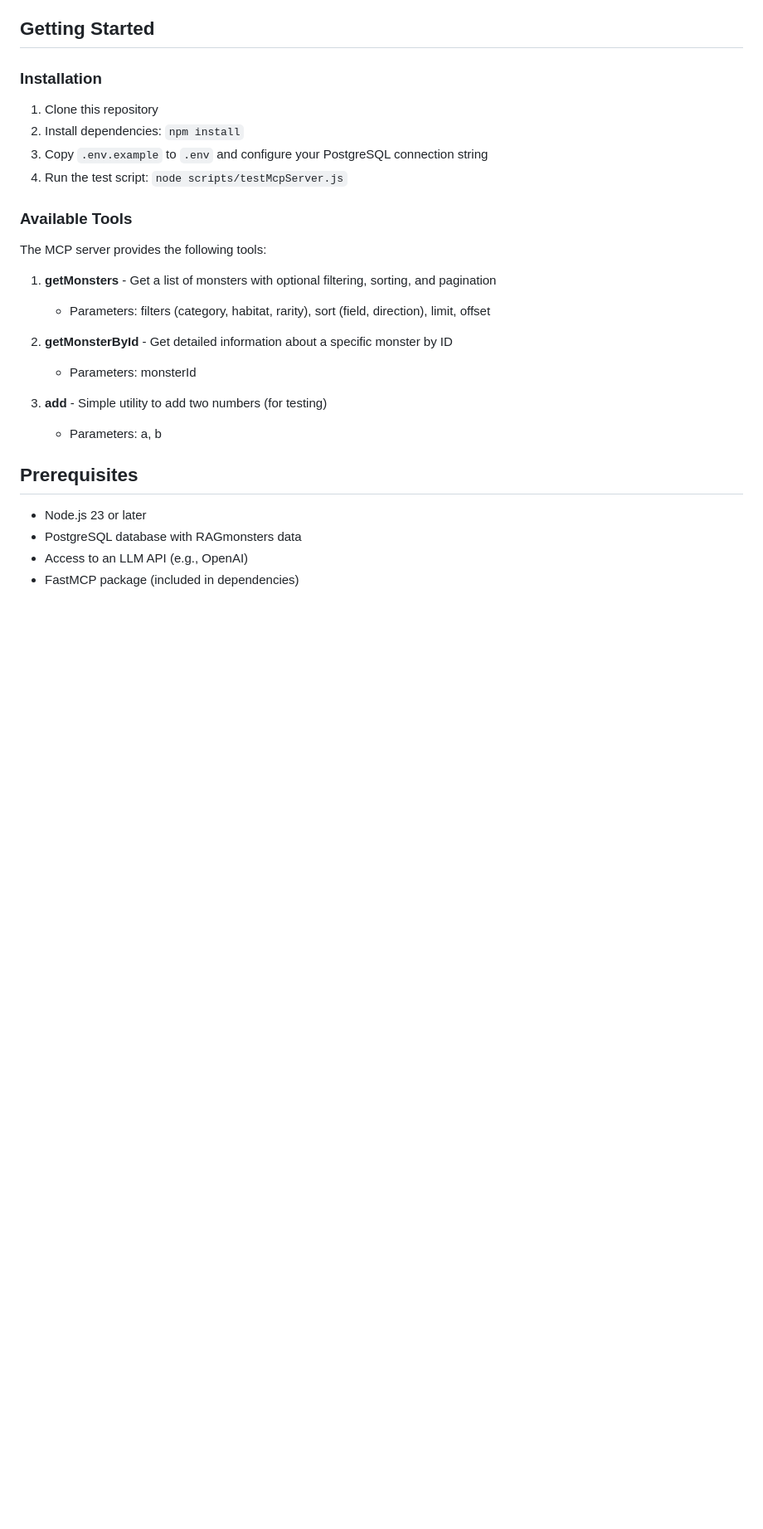
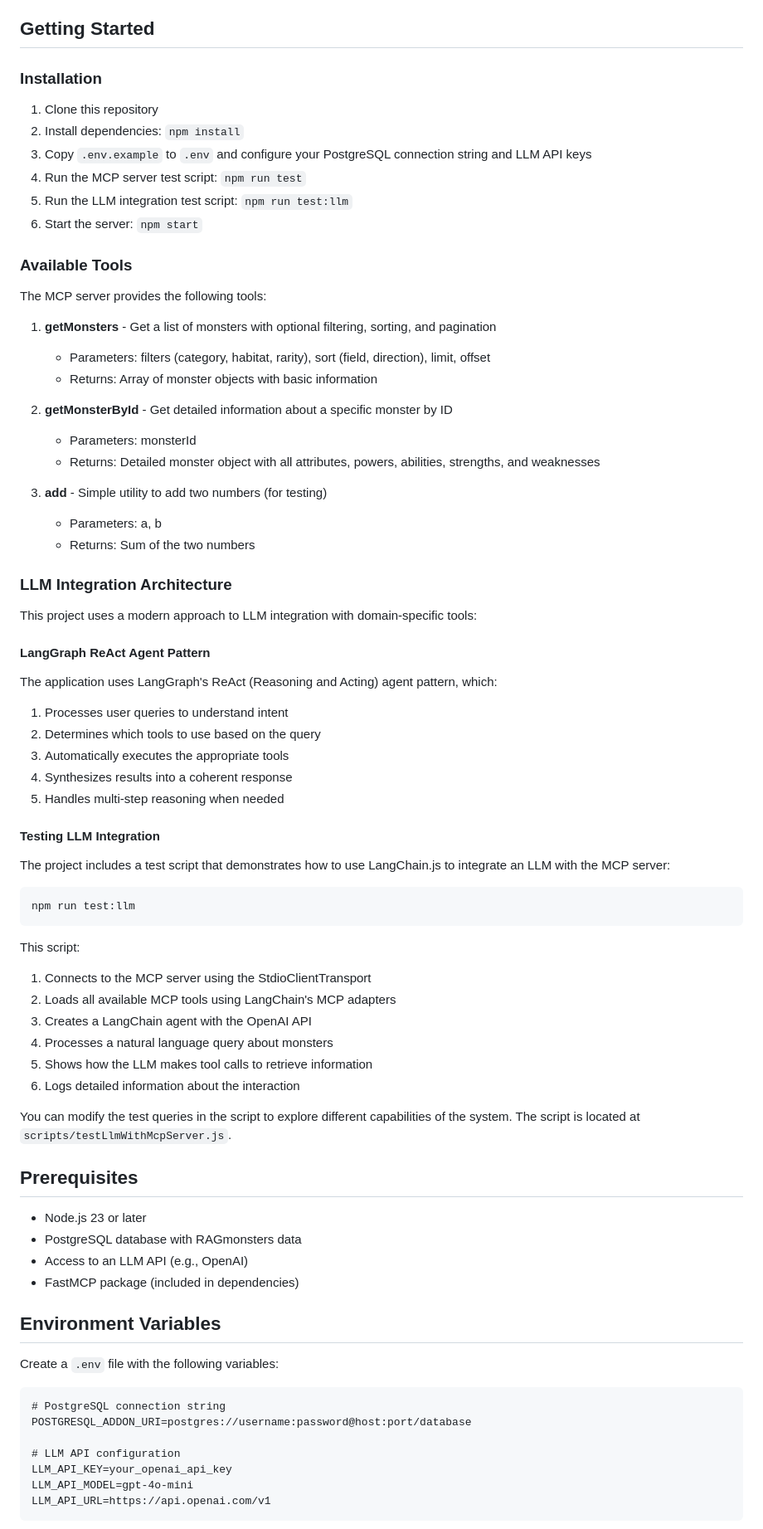
Before and after one commit to LostInBrittany/RAGmonsters-mcp-pg, a Markdown page: README.md, the part around the change printed below. Shown: that part at 83% size. Rendered like a GitHub page; blank space fills up the shorter version.

````diff
--- a/README.md
+++ b/README.md
@@ -120,8 +156,10 @@ LLM: (Uses our domain-specific API)
 
 1. Clone this repository
 2. Install dependencies: `npm install`
-3. Copy `.env.example` to `.env` and configure your PostgreSQL connection string
-4. Run the test script: `node scripts/testMcpServer.js`
+3. Copy `.env.example` to `.env` and configure your PostgreSQL connection string and LLM API keys
+4. Run the MCP server test script: `npm run test`
+5. Run the LLM integration test script: `npm run test:llm`
+6. Start the server: `npm start`
 
 ### Available Tools
 
@@ -129,12 +167,48 @@ The MCP server provides the following tools:
 
 1. **getMonsters** - Get a list of monsters with optional filtering, sorting, and pagination
    - Parameters: filters (category, habitat, rarity), sort (field, direction), limit, offset
+   - Returns: Array of monster objects with basic information
 
 2. **getMonsterById** - Get detailed information about a specific monster by ID
    - Parameters: monsterId
+   - Returns: Detailed monster object with all attributes, powers, abilities, strengths, and weaknesses
 
 3. **add** - Simple utility to add two numbers (for testing)
    - Parameters: a, b
+   - Returns: Sum of the two numbers
+
+### LLM Integration Architecture
+
+This project uses a modern approach to LLM integration with domain-specific tools:
+
+#### LangGraph ReAct Agent Pattern
+
+The application uses LangGraph's ReAct (Reasoning and Acting) agent pattern, which:
+
+1. Processes user queries to understand intent
+2. Determines which tools to use based on the query
+3. Automatically executes the appropriate tools
+4. Synthesizes results into a coherent response
+5. Handles multi-step reasoning when needed
+
+#### Testing LLM Integration
+
+The project includes a test script that demonstrates how to use LangChain.js to integrate an LLM with the MCP server:
+
+```
+npm run test:llm
+```
+
+This script:
+
+1. Connects to the MCP server using the StdioClientTransport
+2. Loads all available MCP tools using LangChain's MCP adapters
+3. Creates a LangChain agent with the OpenAI API
+4. Processes a natural language query about monsters
+5. Shows how the LLM makes tool calls to retrieve information
+6. Logs detailed information about the interaction
+
+You can modify the test queries in the script to explore different capabilities of the system. The script is located at `scripts/testLlmWithMcpServer.js`.
 
 ## Prerequisites
 
@@ -142,3 +216,18 @@ The MCP server provides the following tools:
 - PostgreSQL database with RAGmonsters data
 - Access to an LLM API (e.g., OpenAI)
 - FastMCP package (included in dependencies)
+
+## Environment Variables
+
+Create a `.env` file with the following variables:
+
+```
+# PostgreSQL connection string
+POSTGRESQL_ADDON_URI=postgres://username:password@host:port/database
+
+# LLM API configuration
+LLM_API_KEY=your_openai_api_key
+LLM_API_MODEL=gpt-4o-mini
+LLM_API_URL=https://api.openai.com/v1
+```
+
````
Also changed, not shown: other parts of README.md (+49 -6 lines), img/screenshot.jpg (added), 7 other files.
